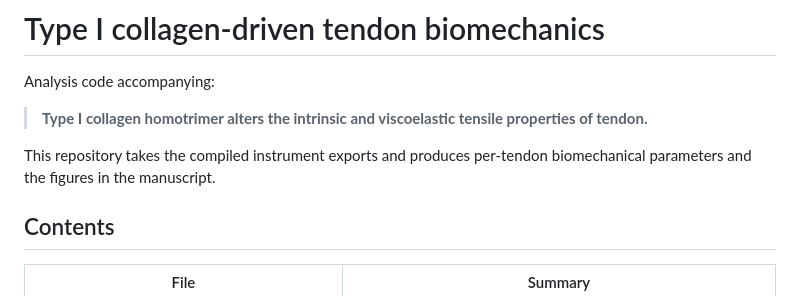
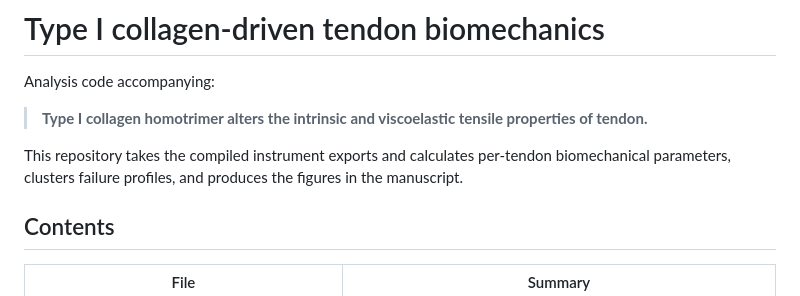
Before and after one commit to CBFLivUni/CollagenBiomechanics, a Markdown page: README.md, the part around the change. GitHub-like rendering.

```diff
--- a/README.md
+++ b/README.md
@@ -6,7 +6,7 @@ Analysis code accompanying:
 
 > **Type I collagen homotrimer alters the intrinsic and viscoelastic tensile properties of tendon.**
 
-This repository takes the compiled instrument exports and produces per-tendon biomechanical parameters and the figures in the manuscript.
+This repository takes the compiled instrument exports and calculates per-tendon biomechanical parameters, clusters failure profiles, and produces the figures in the manuscript.
 
 ## Contents
 
```
